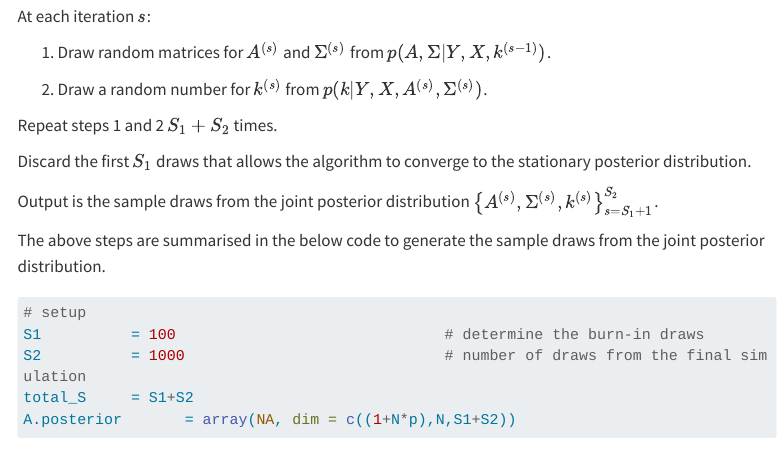
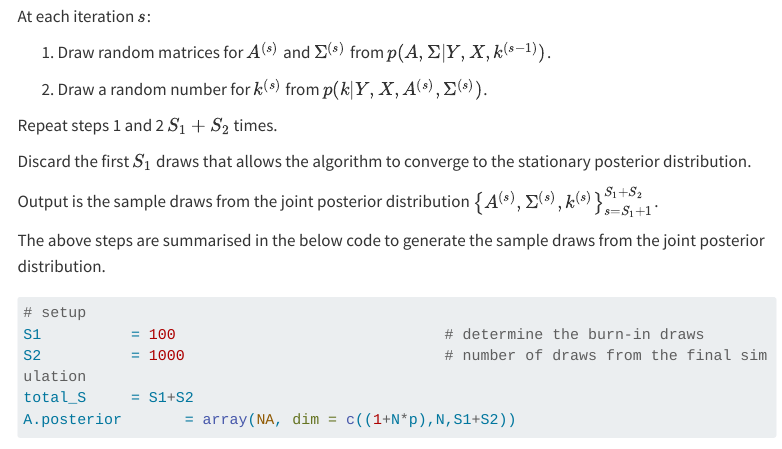
Before and after one commit to mandyxmg/mcxs23-BVARs, a Quarto document (index.qmd): the page in a window 1100 px wide, from 8720 px down. Rendered offline with R 4.5, knitr and Pandoc in place of Quarto, with nearby package versions; code that draws random numbers runs with fixed seeds of ours; some code elsewhere in the file could not run offline; menus at the side of the page are left out; long lines of code are wrapped.

Commit message:
just a small typo - there is one in the lecture slides as well

```diff
--- a/index.qmd
+++ b/index.qmd
@@ -432,7 +432,7 @@ Repeat steps 1 and 2 $S_{1} + S_{2}$ times.
 
 Discard the first $S_{1}$ draws that allows the algorithm to converge to the stationary posterior distribution.
 
-Output is the sample draws from the joint posterior distribution $\left\{ {A^{(s)}, \Sigma^{(s)}, k^{(s)}} \right\}^{S_{2}}_{s=S_{1}+1}$.
+Output is the sample draws from the joint posterior distribution $\left\{ {A^{(s)}, \Sigma^{(s)}, k^{(s)}} \right\}^{S_{1}+S_{2}}_{s=S_{1}+1}$.
 
 The above steps are summarised in the below code to generate the sample draws from the joint posterior distribution.
 
```
